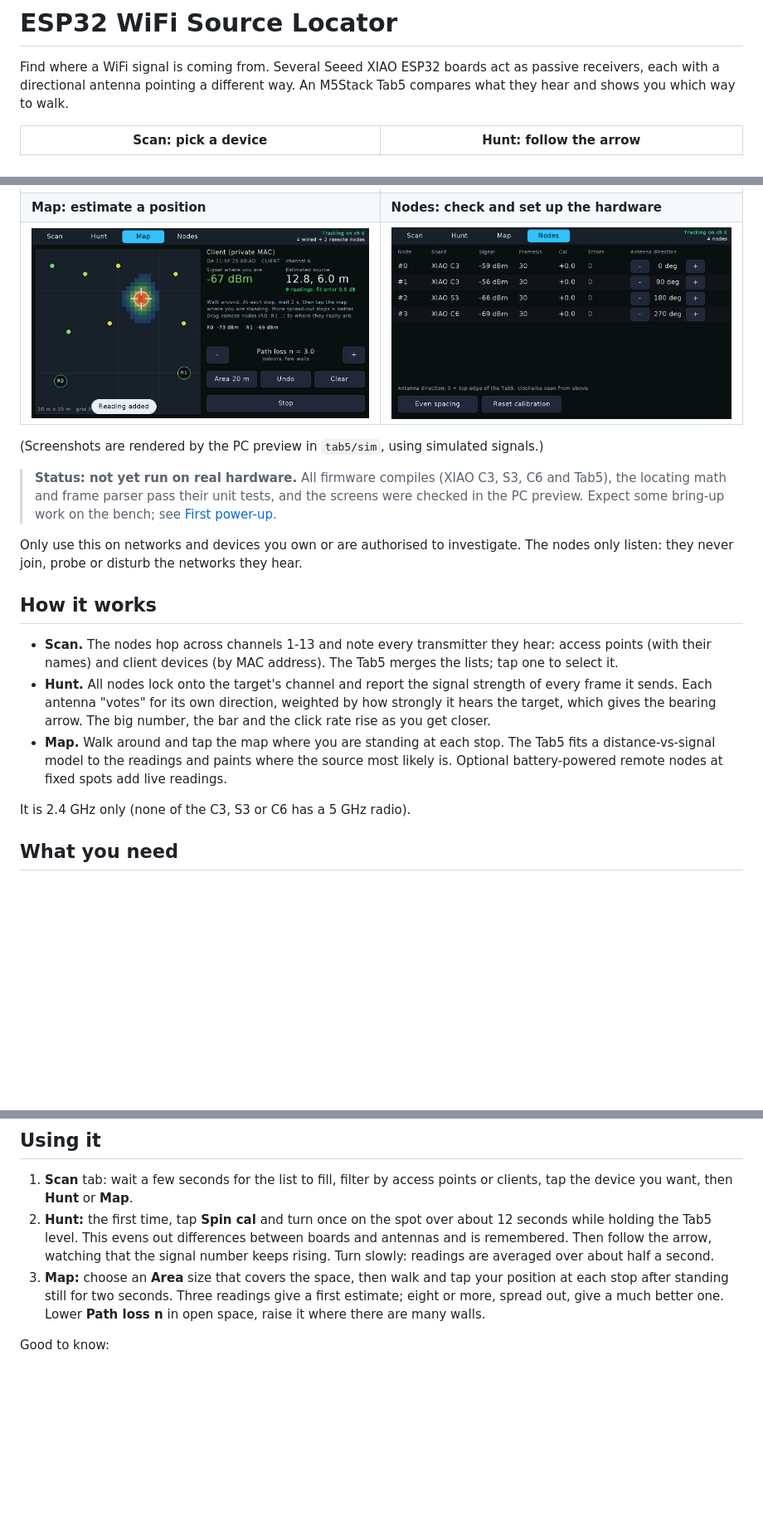
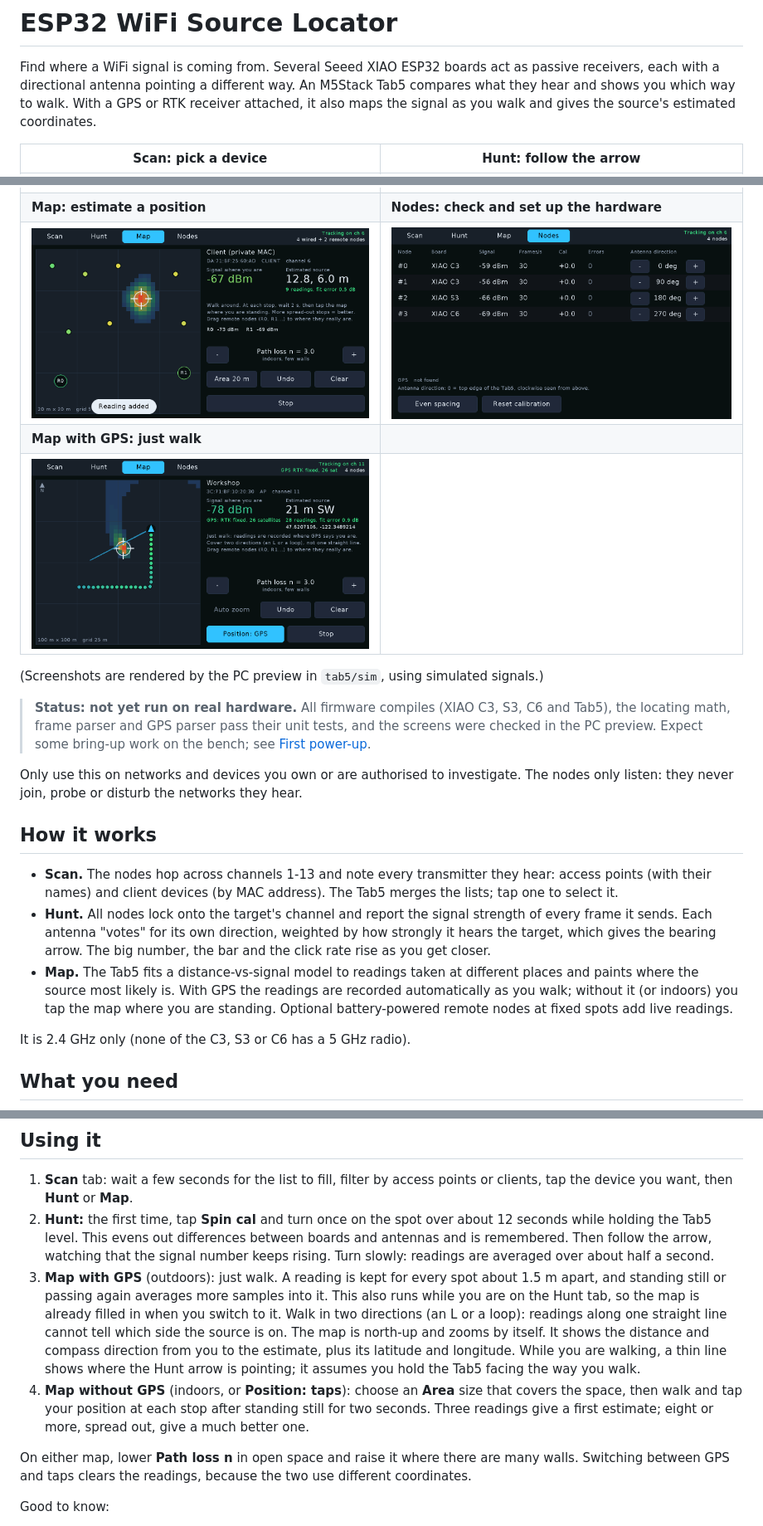
Before and after one commit to evilgenius79/Esp32-WiFi-source-locator, a Markdown page: README.md, 3 parts joined by grey strips. Shown at 83% size. GitHub-like rendering; pictures changed too: docs/map.png, docs/map_gps.png (added), docs/nodes.png; blank space fills up the shorter version.

```diff
--- a/README.md
+++ b/README.md
@@ -2,20 +2,24 @@
 
 Find where a WiFi signal is coming from. Several Seeed XIAO ESP32 boards act as
 passive receivers, each with a directional antenna pointing a different way. An
-M5Stack Tab5 compares what they hear and shows you which way to walk.
+M5Stack Tab5 compares what they hear and shows you which way to walk. With a GPS
+or RTK receiver attached, it also maps the signal as you walk and gives the
+source's estimated coordinates.
 
 | Scan: pick a device | Hunt: follow the arrow |
 | --- | --- |
 | ![Scan screen](docs/scan.png) | ![Hunt screen](docs/hunt.png) |
 | **Map: estimate a position** | **Nodes: check and set up the hardware** |
 | ![Map screen](docs/map.png) | ![Nodes screen](docs/nodes.png) |
+| **Map with GPS: just walk** | |
+| ![Map screen with GPS](docs/map_gps.png) | |
 
 (Screenshots are rendered by the PC preview in `tab5/sim`, using simulated signals.)
 
 > **Status: not yet run on real hardware.** All firmware compiles (XIAO C3, S3,
-> C6 and Tab5), the locating math and frame parser pass their unit tests, and the
-> screens were checked in the PC preview. Expect some bring-up work on the bench;
-> see [First power-up](#first-power-up).
+> C6 and Tab5), the locating math, frame parser and GPS parser pass their unit
+> tests, and the screens were checked in the PC preview. Expect some bring-up
+> work on the bench; see [First power-up](#first-power-up).
 
 Only use this on networks and devices you own or are authorised to investigate.
 The nodes only listen: they never join, probe or disturb the networks they hear.
@@ -29,10 +33,11 @@ The nodes only listen: they never join, probe or disturb the networks they hear.
   strength of every frame it sends. Each antenna "votes" for its own direction,
   weighted by how strongly it hears the target, which gives the bearing arrow.
   The big number, the bar and the click rate rise as you get closer.
-- **Map.** Walk around and tap the map where you are standing at each stop. The
-  Tab5 fits a distance-vs-signal model to the readings and paints where the
-  source most likely is. Optional battery-powered remote nodes at fixed spots add
-  live readings.
+- **Map.** The Tab5 fits a distance-vs-signal model to readings taken at
+  different places and paints where the source most likely is. With GPS the
+  readings are recorded automatically as you walk; without it (or indoors) you
+  tap the map where you are standing. Optional battery-powered remote nodes at
+  fixed spots add live readings.
 
 It is 2.4 GHz only (none of the C3, S3 or C6 has a 5 GHz radio).
 
@@ -130,10 +171,23 @@ wired node and each remote node send short broadcast packets on the target's cha
    boards and antennas and is remembered. Then follow the arrow, watching that
    the signal number keeps rising. Turn slowly: readings are averaged over about
    half a second.
-3. **Map:** choose an **Area** size that covers the space, then walk and tap your
-   position at each stop after standing still for two seconds. Three readings
-   give a first estimate; eight or more, spread out, give a much better one.
-   Lower **Path loss n** in open space, raise it where there are many walls.
+3. **Map with GPS** (outdoors): just walk. A reading is kept for every spot
+   about 1.5 m apart, and standing still or passing again averages more samples
+   into it. This also runs while you are on the Hunt tab, so the map is already
+   filled in when you switch to it. Walk in two directions (an L or a loop):
+   readings along one straight line cannot tell which side the source is on. The
+   map is north-up and zooms by itself. It shows the distance and compass
+   direction from you to the estimate, plus its latitude and longitude. While
+   you are walking, a thin line shows where the Hunt arrow is pointing; it
+   assumes you hold the Tab5 facing the way you walk.
+4. **Map without GPS** (indoors, or **Position: taps**): choose an **Area** size
+   that covers the space, then walk and tap your position at each stop after
+   standing still for two seconds. Three readings give a first estimate; eight
+   or more, spread out, give a much better one.
+
+On either map, lower **Path loss n** in open space and raise it where there are
+many walls. Switching between GPS and taps clears the readings, because the two
+use different coordinates.
 
 Good to know:
 
```
Also changed, not shown: other parts of README.md (+39 -1 lines), 6 other files.
